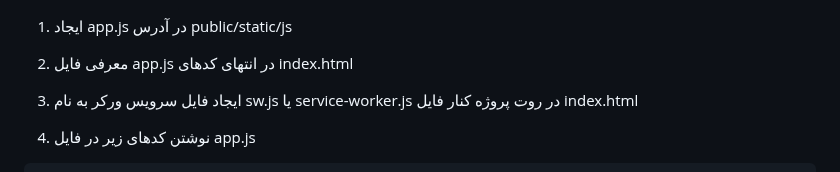
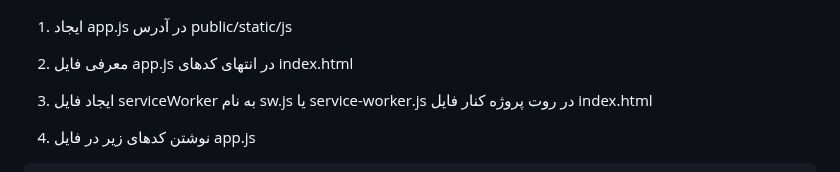
Before and after one commit to omidmaroofi/pwa, a Markdown page: README.md, the part around the change. GitHub-like rendering.

```diff
--- a/README.md
+++ b/README.md
@@ -159,7 +159,7 @@ lessan 10: Service Worker
 
 2. معرفی فایل app.js در انتهای کدهای index.html
 
-3. ایجاد فایل سرویس ورکر به نام sw.js یا service-worker.js در روت پروژه کنار فایل index.html
+3. ایجاد فایل serviceWorker به نام sw.js یا service-worker.js در روت پروژه کنار فایل index.html
 
 4. نوشتن کدهای زیر در فایل app.js
 
```
